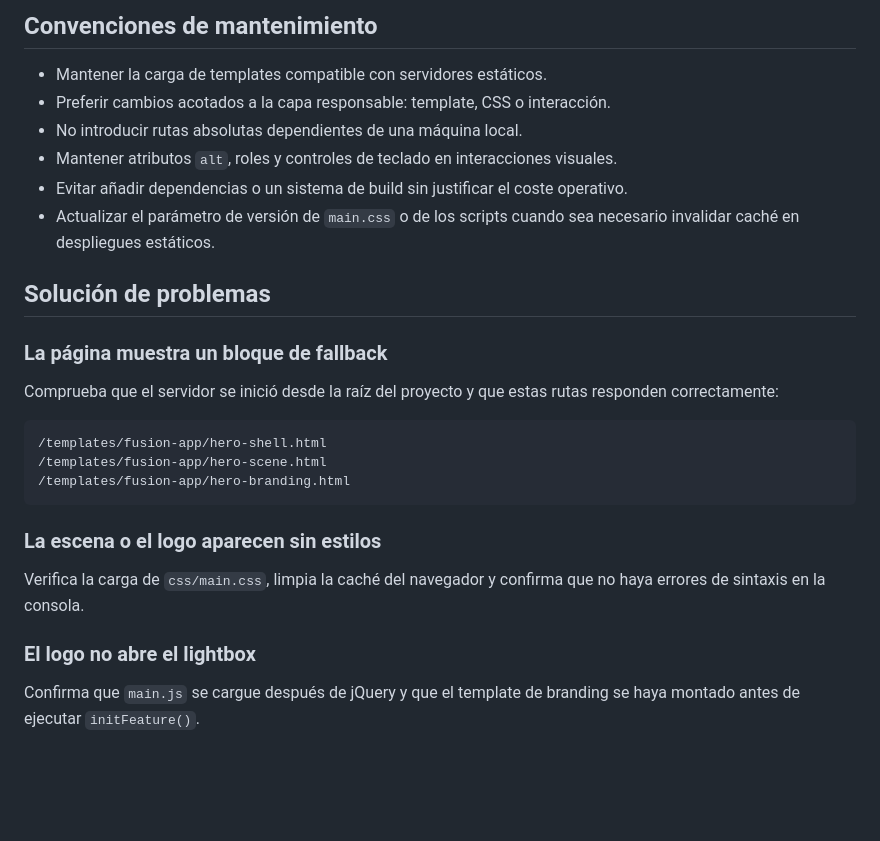
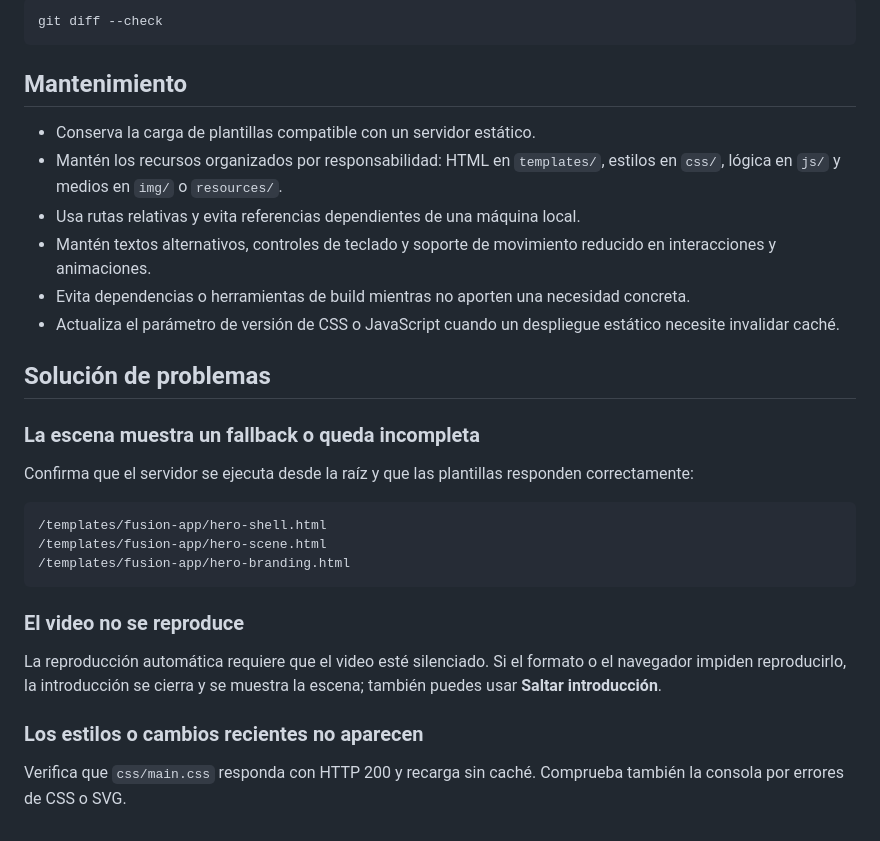
Before and after one commit to phpeitor/combat-of-angamos, a Markdown page: README.md, the part around one of its changes. GitHub-like rendering; blank space fills up the shorter version.

````diff
--- a/README.md
+++ b/README.md
@@ -86,18 +85,22 @@ En el navegador, confirma que las solicitudes a `templates/fusion-app/` y `img/`
 
-## Convenciones de mantenimiento
+```bash
+git diff --check
+```
 
-- Mantener la carga de templates compatible con servidores estáticos.
-- Preferir cambios acotados a la capa responsable: template, CSS o interacción.
-- No introducir rutas absolutas dependientes de una máquina local.
-- Mantener atributos `alt`, roles y controles de teclado en interacciones visuales.
-- Evitar añadir dependencias o un sistema de build sin justificar el coste operativo.
-- Actualizar el parámetro de versión de `main.css` o de los scripts cuando sea necesario invalidar caché en despliegues estáticos.
+## Mantenimiento
+
+- Conserva la carga de plantillas compatible con un servidor estático.
+- Mantén los recursos organizados por responsabilidad: HTML en `templates/`, estilos en `css/`, lógica en `js/` y medios en `img/` o `resources/`.
+- Usa rutas relativas y evita referencias dependientes de una máquina local.
+- Mantén textos alternativos, controles de teclado y soporte de movimiento reducido en interacciones y animaciones.
+- Evita dependencias o herramientas de build mientras no aporten una necesidad concreta.
+- Actualiza el parámetro de versión de CSS o JavaScript cuando un despliegue estático necesite invalidar caché.
 
 ## Solución de problemas
 
-### La página muestra un bloque de fallback
+### La escena muestra un fallback o queda incompleta
 
-Comprueba que el servidor se inició desde la raíz del proyecto y que estas rutas responden correctamente:
+Confirma que el servidor se ejecuta desde la raíz y que las plantillas responden correctamente:
 
 ```text
 /templates/fusion-app/hero-shell.html
@@ -105,10 +108,10 @@ Comprueba que el servidor se inició desde la raíz del proyecto y que estas rut
 /templates/fusion-app/hero-branding.html
 ```
 
-### La escena o el logo aparecen sin estilos
+### El video no se reproduce
 
-Verifica la carga de `css/main.css`, limpia la caché del navegador y confirma que no haya errores de sintaxis en la consola.
+La reproducción automática requiere que el video esté silenciado. Si el formato o el navegador impiden reproducirlo, la introducción se cierra y se muestra la escena; también puedes usar **Saltar introducción**.
 
-### El logo no abre el lightbox
+### Los estilos o cambios recientes no aparecen
 
-Confirma que `main.js` se cargue después de jQuery y que el template de branding se haya montado antes de ejecutar `initFeature()`.
+Verifica que `css/main.css` responda con HTTP 200 y recarga sin caché. Comprueba también la consola por errores de CSS o SVG.
````
Also changed, not shown: other parts of README.md (+47 -48 lines).
